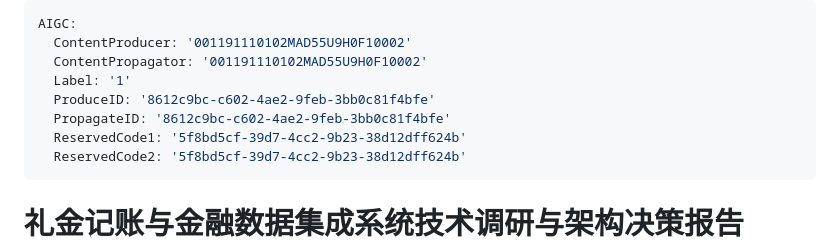
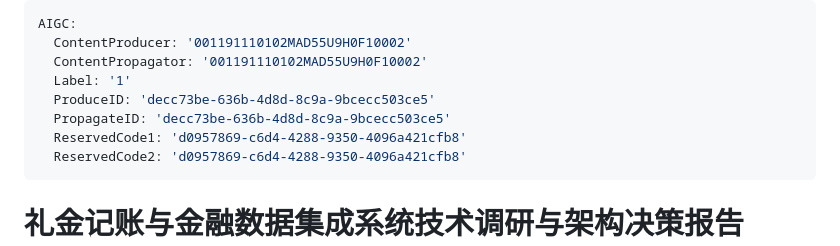
Before and after one commit to 18227370901/gift-bookkeeping-app-docker, a Markdown page: Project_Survey_Docker.md, the part around one of its changes. GitHub-like rendering.

```diff
--- a/Project_Survey_Docker.md
+++ b/Project_Survey_Docker.md
@@ -3,10 +3,10 @@ AIGC:
   ContentProducer: '001191110102MAD55U9H0F10002'
   ContentPropagator: '001191110102MAD55U9H0F10002'
   Label: '1'
-  ProduceID: '8612c9bc-c602-4ae2-9feb-3bb0c81f4bfe'
-  PropagateID: '8612c9bc-c602-4ae2-9feb-3bb0c81f4bfe'
-  ReservedCode1: '5f8bd5cf-39d7-4cc2-9b23-38d12dff624b'
-  ReservedCode2: '5f8bd5cf-39d7-4cc2-9b23-38d12dff624b'
+  ProduceID: 'decc73be-636b-4d8d-8c9a-9bcecc503ce5'
+  PropagateID: 'decc73be-636b-4d8d-8c9a-9bcecc503ce5'
+  ReservedCode1: 'd0957869-c6d4-4288-9350-4096a421cfb8'
+  ReservedCode2: 'd0957869-c6d4-4288-9350-4096a421cfb8'
 ---
 
 # 礼金记账与金融数据集成系统技术调研与架构决策报告 (Project Survey)
```
Also changed, not shown: other parts of Project_Survey_Docker.md (+53 -0 lines), README.md (+24 -4 lines).
